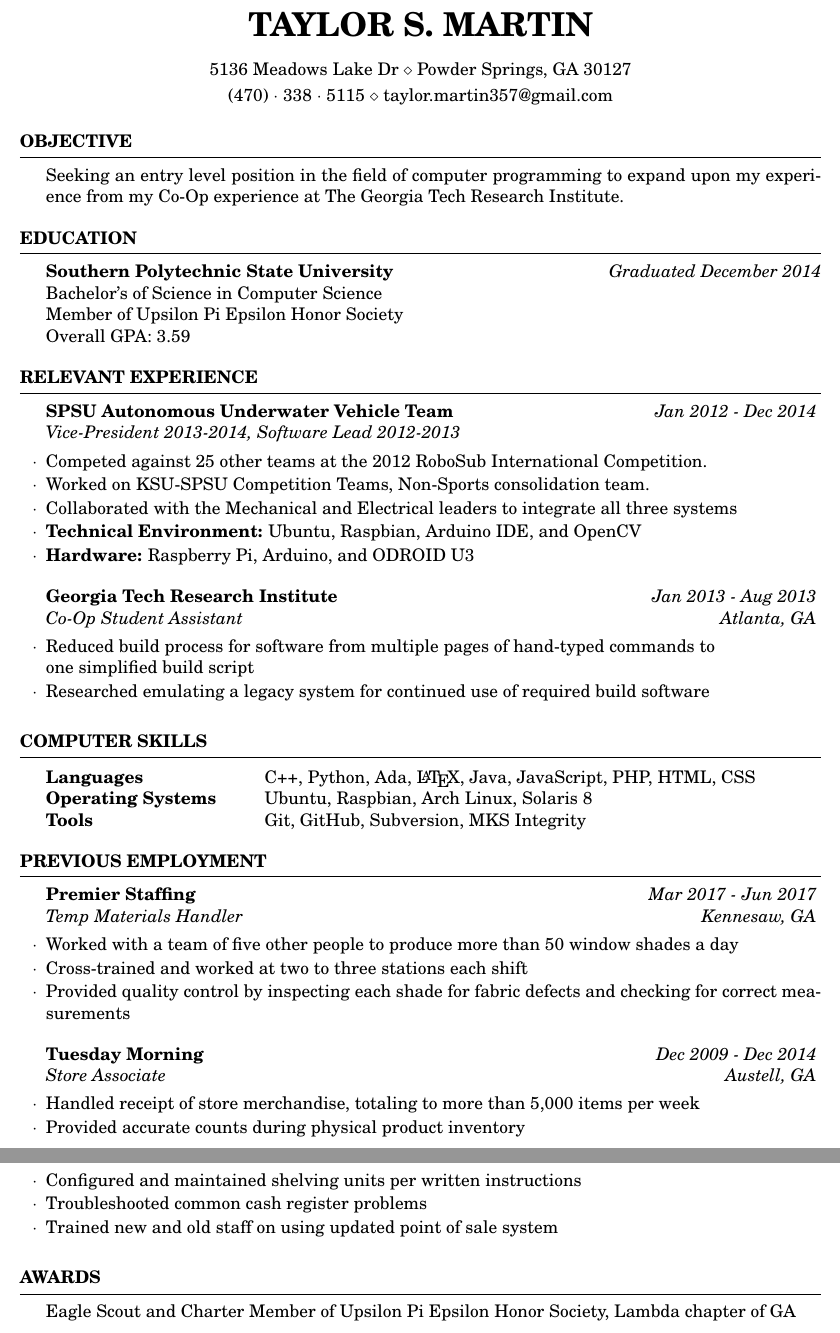
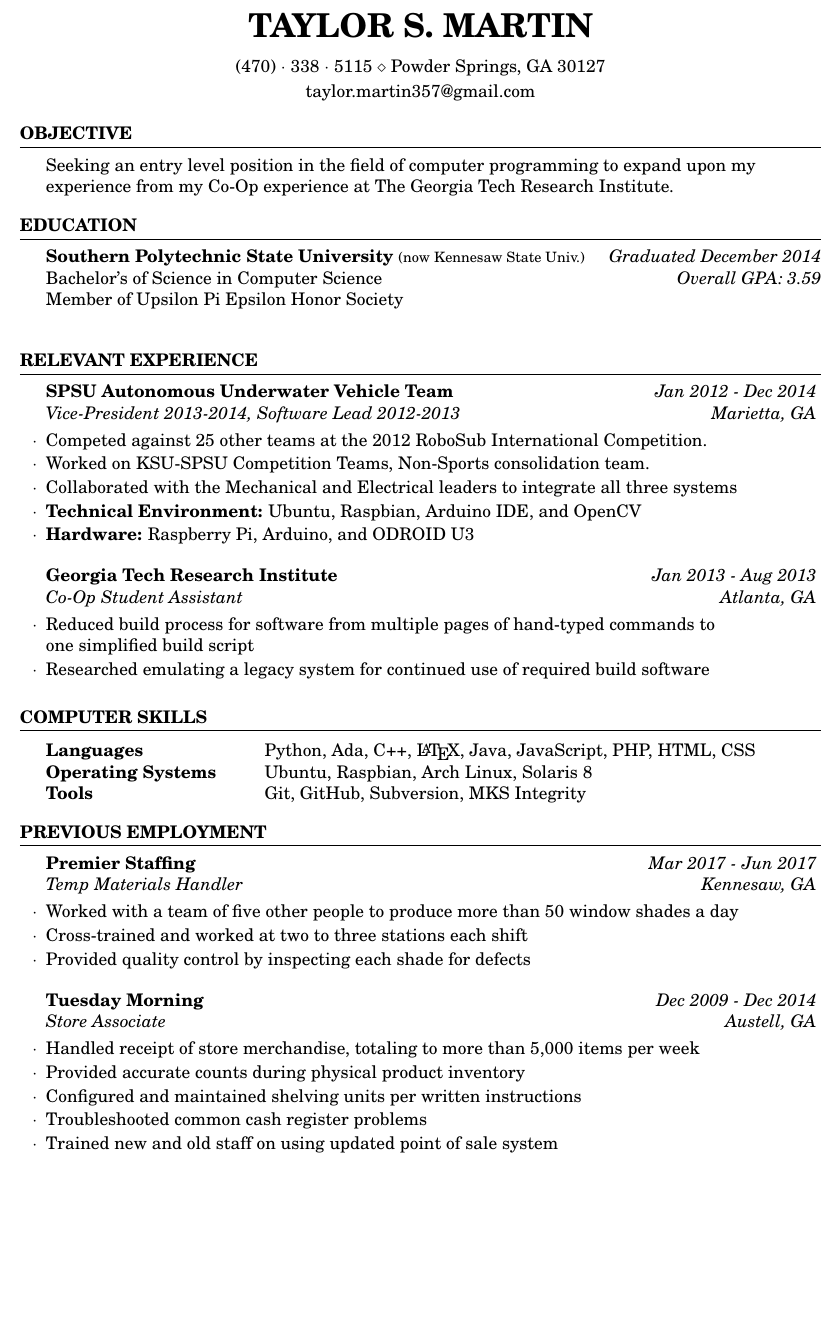
Before and after one commit to tmartin357/Resume, a LaTeX CV (Martin_Taylor_Resume.tex): two parts of pages 1 and 2 of 2 before the commit and part of the page after it, the two joined at a grey line, cut so that both start at the same text, the shorter picture padded with empty space. Compiled offline with pdfLaTeX.

Commit message:
Updated Resume Reduced to one page

```diff
--- a/Martin_Taylor_Resume.tex
+++ b/Martin_Taylor_Resume.tex
@@ -24,12 +24,12 @@
 
 \usepackage{newcent}
 
-\usepackage[left=0.75in,top=0.6in,right=0.75in,bottom=0.6in]{geometry} % Document margins
+\usepackage[left=0.75in,top=0.5in,right=0.75in,bottom=0.5in]{geometry} % Document margins
 
 \name{Taylor S. Martin} % Your name
-\address{5136 Meadows Lake Dr \\ Powder Springs, GA 30127} % Your address
+\address{(470)~$\cdot$~338~$\cdot$~5115 \\ Powder Springs, GA 30127} % Your address
 %\address{123 Pleasant Lane \\ City, State 12345} % Your secondary addess (optional)
-\address{(470)~$\cdot$~338~$\cdot$~5115 \\ taylor.martin357@gmail.com} % Your phone number and email
+\address{taylor.martin357@gmail.com} % Your phone number and email
 
 \begin{document}
 
@@ -39,7 +39,8 @@
 
 \begin{rSection}{Objective}
 
-Seeking an entry level position in the field of computer programming to expand upon my experience from my Co-Op experience at The Georgia Tech Research Institute.
+Seeking an entry level position in the field of computer programming to expand upon my \\
+experience from my Co-Op experience at The Georgia Tech Research Institute.
 
 \end{rSection}
 
@@ -49,10 +50,9 @@ Seeking an entry level position in the field of computer programming to expand u
 
 \begin{rSection}{Education}
 
-{\bf Southern Polytechnic State University} \hfill {\em Graduated December 2014} \\
-Bachelor's of Science in Computer Science \\%\smallskip \\
+{\bf Southern Polytechnic State University} {\footnotesize (now Kennesaw State Univ.)} \hfill {\em Graduated December 2014} \\
+Bachelor's of Science in Computer Science \hfill {\em Overall GPA: 3.59} \\%\smallskip \\
 Member of Upsilon Pi Epsilon Honor Society\\
-Overall GPA: 3.59
 
 \end{rSection}
 
@@ -62,7 +62,7 @@ Overall GPA: 3.59
 
 \begin{rSection}{Relevant Experience}
 
-\begin{rSubsection}{SPSU Autonomous Underwater Vehicle Team}{\em Jan 2012 - Dec 2014}{Vice-President 2013-2014, Software Lead 2012-2013}{}
+\begin{rSubsection}{SPSU Autonomous Underwater Vehicle Team}{\em Jan 2012 - Dec 2014}{Vice-President 2013-2014, Software Lead 2012-2013}{Marietta, GA}
 \item Competed against 25 other teams at the 2012 RoboSub International Competition.
 \item Worked on KSU-SPSU Competition Teams, Non-Sports consolidation team.
 \item Collaborated with the Mechanical and Electrical leaders to integrate all three systems
@@ -85,7 +85,7 @@ one simplified build script
 \begin{rSection}{Computer Skills}
 
 \begin{tabular}{ @{} >{\bfseries}l @{\hspace{6ex}} l }
-Languages & C++, Python, Ada, \LaTeX, Java, JavaScript, PHP, HTML, CSS \\
+Languages & Python, Ada, C++, \LaTeX, Java, JavaScript, PHP, HTML, CSS \\
 Operating Systems & Ubuntu, Raspbian, Arch Linux, Solaris 8 \\
 %Databases & MySQL, PostgreSQL, Microsoft SQL \\
 Tools & Git, GitHub, Subversion, MKS Integrity
@@ -102,7 +102,7 @@ Tools & Git, GitHub, Subversion, MKS Integrity
 \begin{rSubsection}{Premier Staffing}{\em Mar 2017 - Jun 2017}{Temp Materials Handler}{Kennesaw, GA}
 \item Worked with a team of five other people to produce more than 50 window shades a day
 \item Cross-trained and worked at two to three stations each shift
-\item Provided quality control by inspecting each shade for fabric defects and checking for correct measurements
+\item Provided quality control by inspecting each shade for defects %and checking for correct measurements
 \end{rSubsection}
 
 \begin{rSubsection}{Tuesday Morning}{\em Dec 2009 - Dec 2014}{Store Associate}{Austell, GA}
@@ -119,12 +119,12 @@ Tools & Git, GitHub, Subversion, MKS Integrity
 % AWARDS
 %----------------------------------------------------------------------------------------
 
-\begin{rSection}{Awards}
+% \begin{rSection}{Awards}
 
-{Eagle Scout} and {Charter Member of Upsilon Pi Epsilon Honor Society, Lambda chapter of GA}
-%{SPSU CSE Dean's List} \hfill Fall 2011, Fall 2012
+% {Eagle Scout} and {Charter Member of Upsilon Pi Epsilon Honor Society, Lambda chapter of GA}
+% %{SPSU CSE Dean's List} \hfill Fall 2011, Fall 2012
 
-\end{rSection}
+% \end{rSection}
 
 
 %----------------------------------------------------------------------------------------
```
Also changed, not shown: Martin_Taylor_Resume.pdf.
